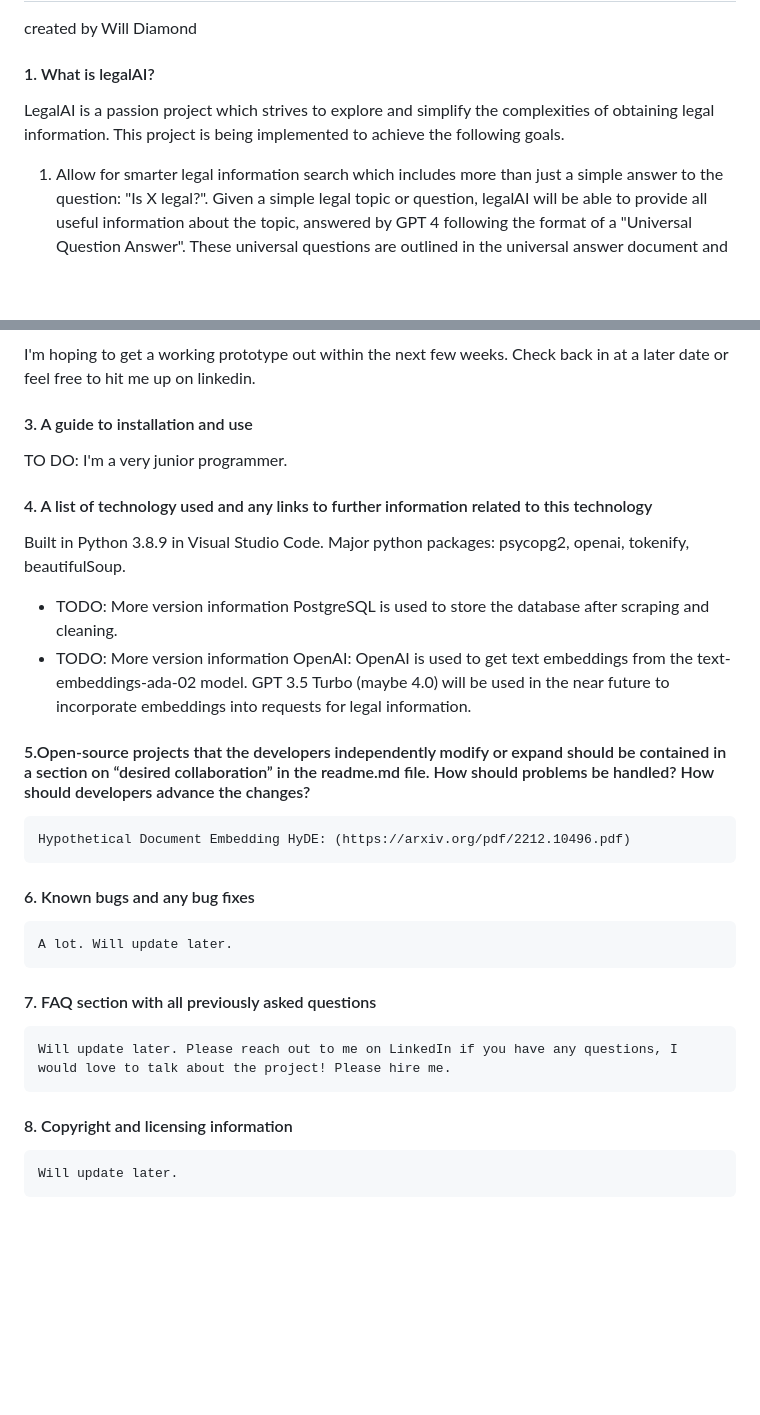
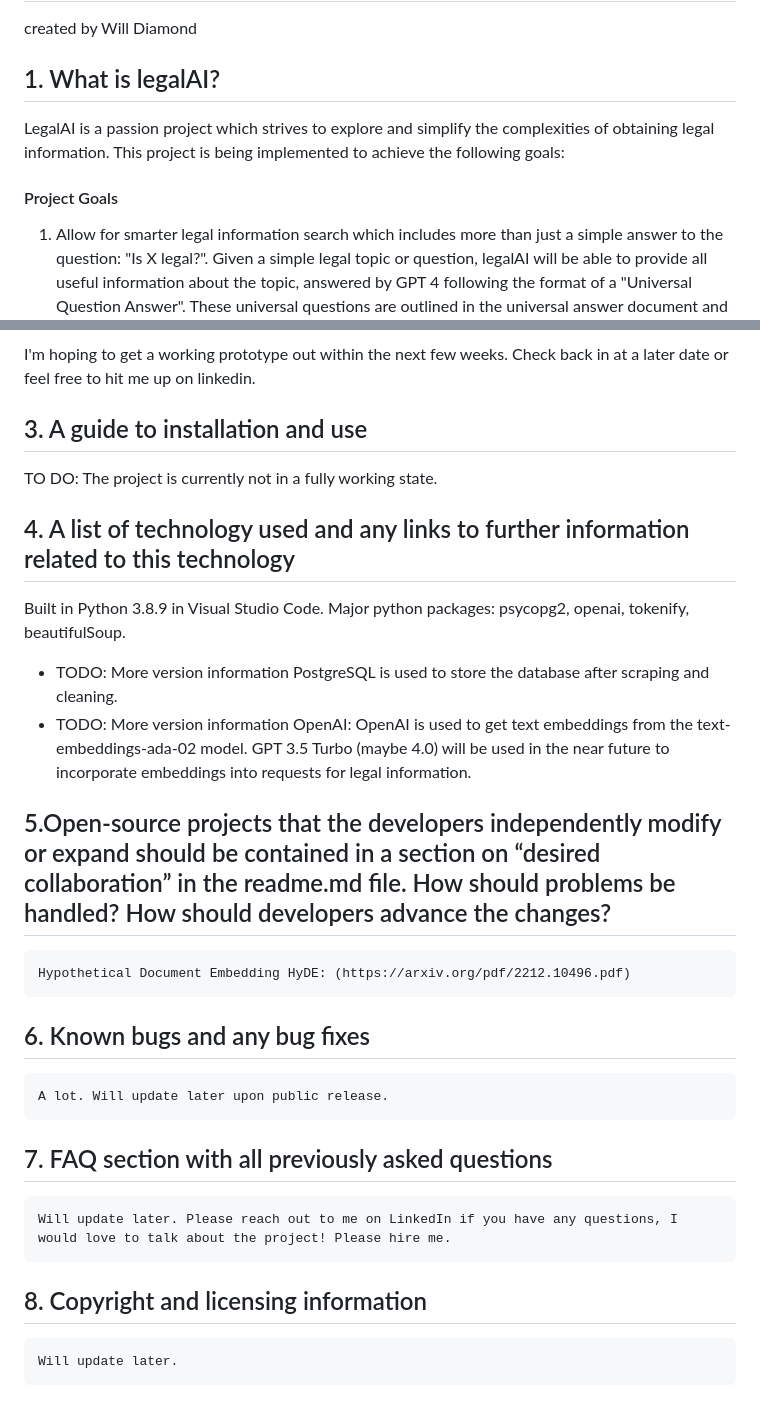
Before and after one commit to spartypkp/legalAI, a Markdown page: README.md, 2 parts joined by grey strips. GitHub-like rendering; blank space fills up the shorter version.

```diff
--- a/README.md
+++ b/README.md
@@ -1,8 +1,9 @@
 # legalAI (Name subject to change)
 created by Will Diamond
 
-#### 1. What is legalAI?
-LegalAI is a passion project which strives to explore and simplify the complexities of obtaining legal information. This project is being implemented to achieve the following goals.
+## 1. What is legalAI?
+LegalAI is a passion project which strives to explore and simplify the complexities of obtaining legal information. This project is being implemented to achieve the following goals:
+#### Project Goals
    1. Allow for smarter legal information search which includes more than just a simple answer to the question: "Is X legal?". Given a simple legal topic or question, legalAI will be able to provide all useful information about the topic, answered by GPT 4 following the format of a "Universal Question Answer". These universal questions are outlined in the universal answer document and will eliminate the need for followup queries of basic information. In one "run" of the program, a user should be able to ask a simple question and receive an answer which includes everything they want to know (even though they may not have directly asked for it).
    2. Simplify the surprisingly difficult task of searching for legal information. Complex legal questions about very specific topics can be hard to find on the internet and combing through the legal code is no easy task (trust me). LegalAI strives to provide accurate legal information to someone regardless of their legal knowledge or technological ability.
    3. Show exact source text and use citations when answering a complex legal question. It's important to me that our process to answer legal questions is transparent and we show exactly where our answers are found in official legislation. Answers to users that incorporate multiple ideas from different sections will cite those different sections in-line. After each answer we will provide to the user links and references to the exact text and legislation referred to in the answer, if they so wish to read for themselves.
@@ -41,20 +42,20 @@ Below is a flowchart showing the flowchart of one "run" of the system. This flow
 
 I'm hoping to get a working prototype out within the next few weeks. Check back in at a later date or feel free to hit me up on linkedin.
 
-#### 3. A guide to installation and use
-   TO DO: I'm a very junior programmer.
-#### 4. A list of technology used and any links to further information related to this technology
+## 3. A guide to installation and use
+   TO DO: The project is currently not in a fully working state.
+## 4. A list of technology used and any links to further information related to this technology
    Built in Python 3.8.9 in Visual Studio Code. Major python packages: psycopg2, openai, tokenify, beautifulSoup.
    - TODO: More version information
    PostgreSQL is used to store the database after scraping and cleaning.
    - TODO: More version information
    OpenAI: OpenAI is used to get text embeddings from the text-embeddings-ada-02 model. GPT 3.5 Turbo (maybe 4.0) will be used in the near future to incorporate embeddings into requests for legal information.
 
-#### 5.Open-source projects that the developers independently modify or expand should be contained in a section on “desired collaboration” in the readme.md file. How should problems be handled? How should developers advance the changes?
+## 5.Open-source projects that the developers independently modify or expand should be contained in a section on “desired collaboration” in the readme.md file. How should problems be handled? How should developers advance the changes?
     Hypothetical Document Embedding HyDE: (https://arxiv.org/pdf/2212.10496.pdf)
-#### 6. Known bugs and any bug fixes
-    A lot. Will update later.
-#### 7. FAQ section with all previously asked questions
+## 6. Known bugs and any bug fixes
+    A lot. Will update later upon public release.
+## 7. FAQ section with all previously asked questions
     Will update later. Please reach out to me on LinkedIn if you have any questions, I would love to talk about the project! Please hire me.
-#### 8. Copyright and licensing information
+## 8. Copyright and licensing information
     Will update later.
```
Also changed, not shown: other parts of README.md (+3 -3 lines).
